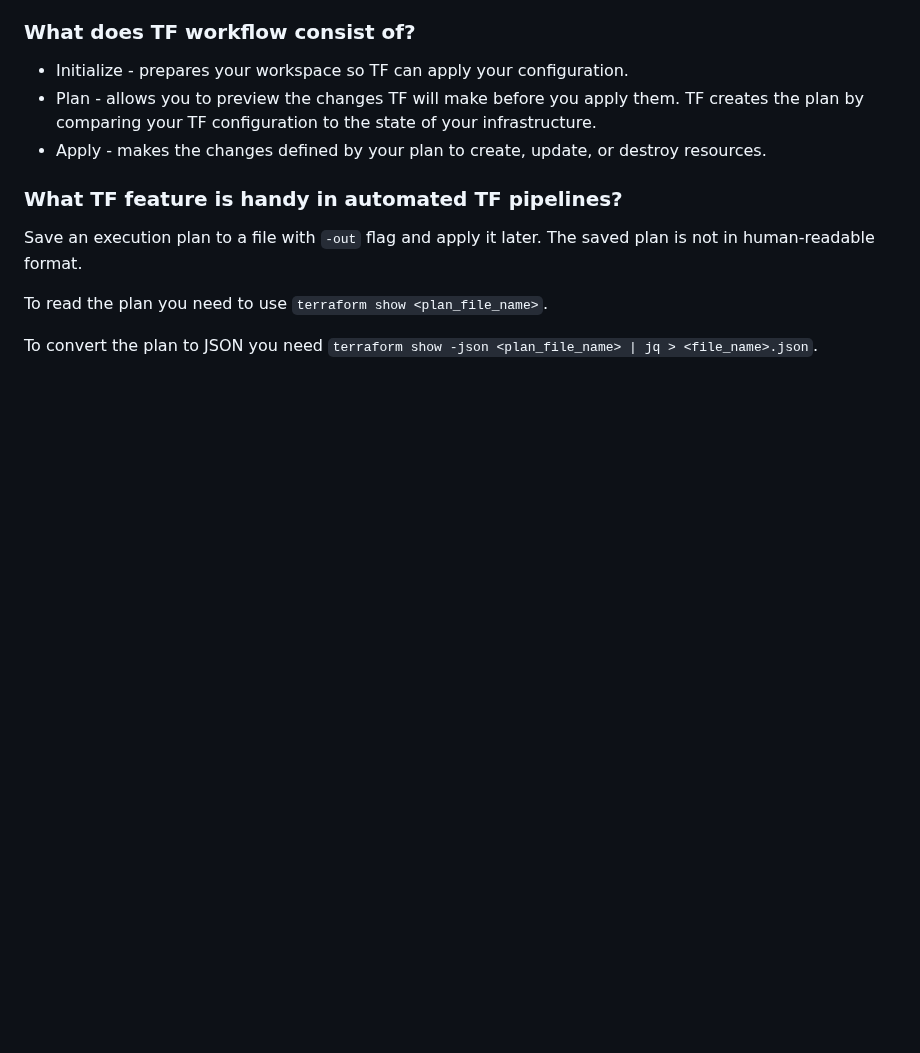
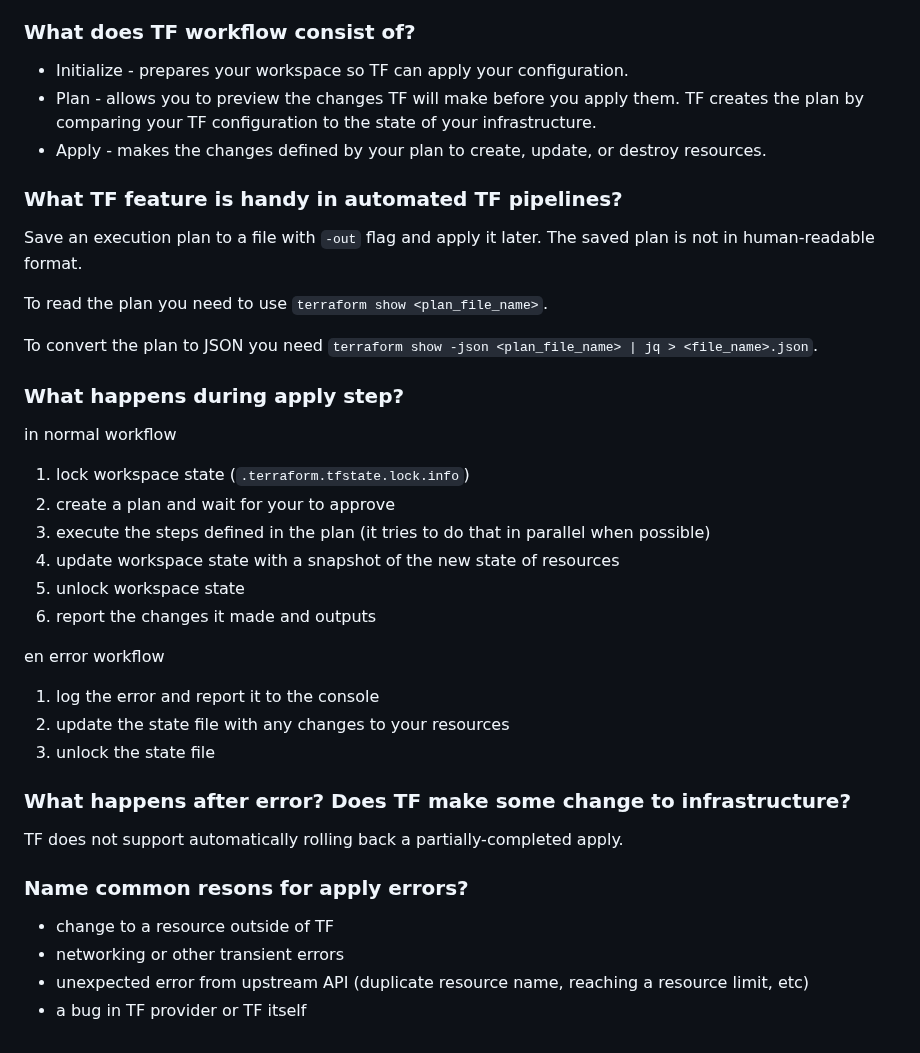
Before and after one commit to mikalai-hryb/notes, a Markdown page: terraform.md, the part around the change. GitHub-like rendering; blank space fills up the shorter version.

Commit message:
update terraform with CLI: Apply tutorial

```diff
--- a/terraform.md
+++ b/terraform.md
@@ -482,3 +482,31 @@ The saved plan is not in human-readable format.
 To read the plan you need to use `terraform show <plan_file_name>`.
 
 To convert the plan to JSON you need `terraform show -json <plan_file_name> | jq > <file_name>.json`.
+
+### What happens during apply step?
+
+in normal workflow
+
+1. lock workspace state (`.terraform.tfstate.lock.info`)
+2. create a plan and wait for your to approve
+3. execute the steps defined in the plan (it tries to do that in parallel when possible)
+4. update workspace state with a snapshot of the new state of resources
+5. unlock workspace state
+6. report the changes it made and outputs
+
+en error workflow
+
+1. log the error and report it to the console
+2. update the state file with any changes to your resources
+3. unlock the state file
+
+### What happens after error? Does TF make some change to infrastructure?
+
+TF does not support automatically rolling back a partially-completed apply.
+
+### Name common resons for apply errors?
+
+* change to a resource outside of TF
+* networking or other transient errors
+* unexpected error from upstream API (duplicate resource name, reaching a resource limit, etc)
+* a bug in TF provider or TF itself
```
